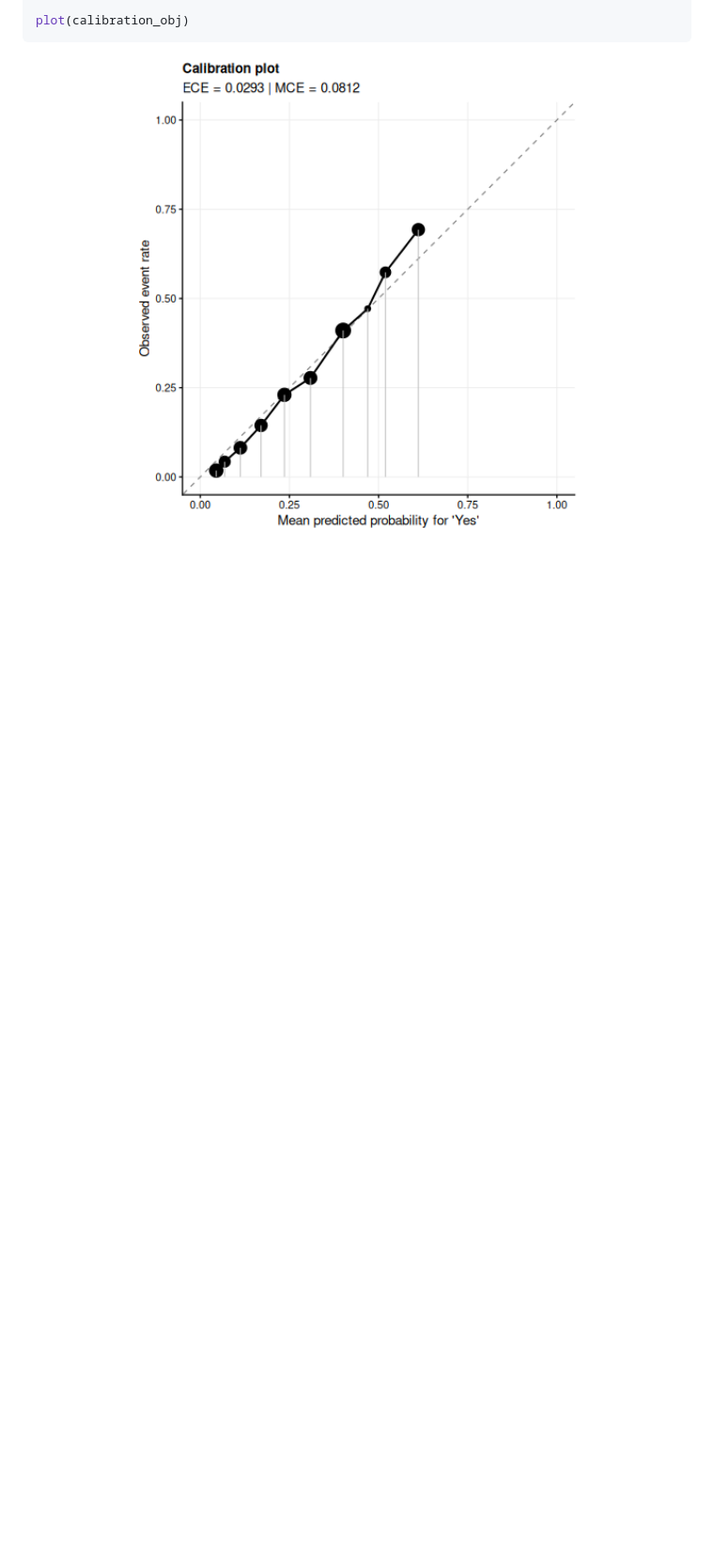
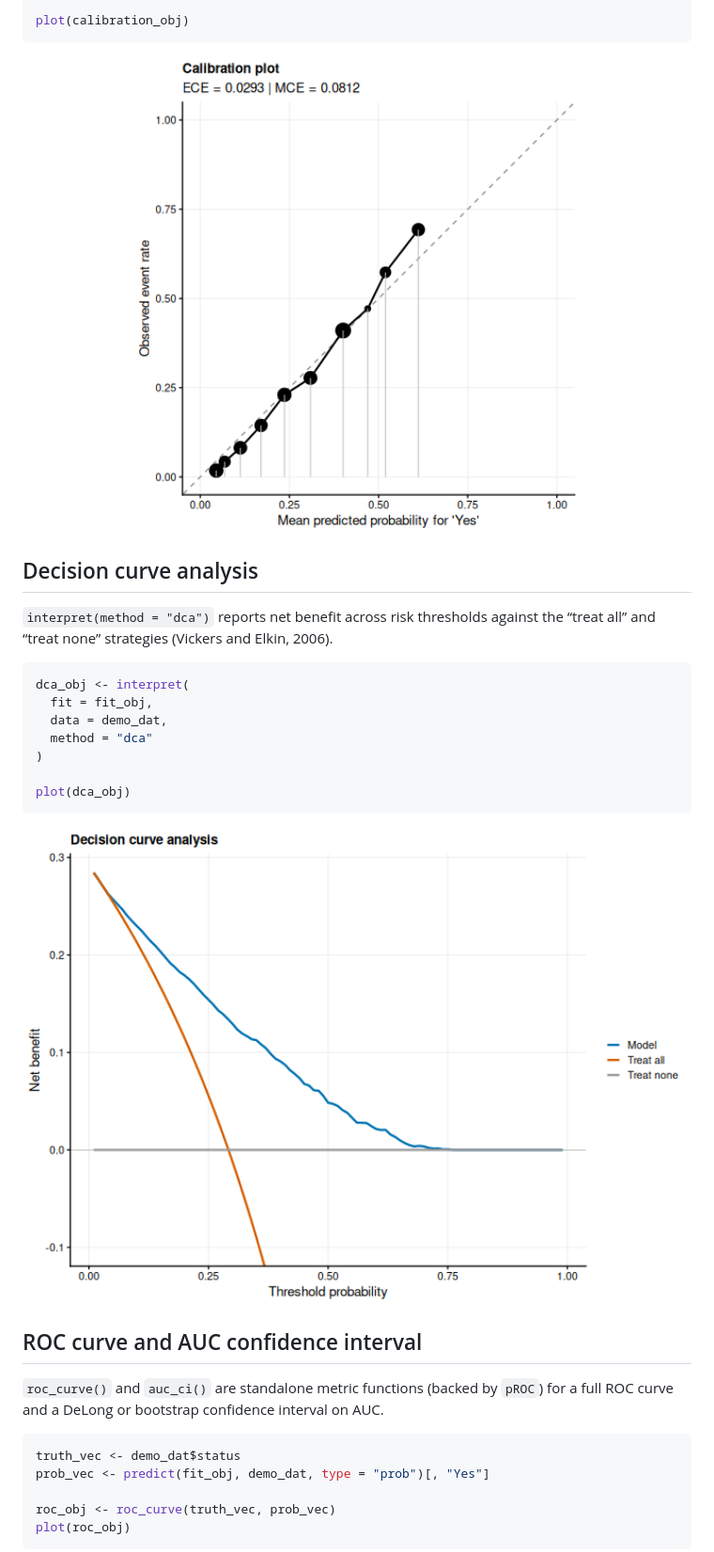
Before and after one commit to ielbadisy/funcml, a Markdown page: README.md, the part around the change printed below. Shown: that part at 94% size. Rendered like a GitHub page; pictures changed too: man/figures/README-interpret-dca-1.png (added); blank space fills up the shorter version.

````diff
--- a/README.md
+++ b/README.md
@@ -456,3 +495,36 @@ plot(calibration_obj)
 ```
 
 <img src="man/figures/README-calibration-1.png" alt="" width="100%" />
+
+## Decision curve analysis
+
+`interpret(method = "dca")` reports net benefit across risk thresholds
+against the “treat all” and “treat none” strategies (Vickers and Elkin,
+2006).
+
+``` r
+dca_obj <- interpret(
+  fit = fit_obj,
+  data = demo_dat,
+  method = "dca"
+)
+
+plot(dca_obj)
+```
+
+<img src="man/figures/README-interpret-dca-1.png" alt="" width="100%" />
+
+## ROC curve and AUC confidence interval
+
+`roc_curve()` and `auc_ci()` are standalone metric functions (backed by
+`pROC`) for a full ROC curve and a DeLong or bootstrap confidence
+interval on AUC.
+
+``` r
+truth_vec <- demo_dat$status
+prob_vec <- predict(fit_obj, demo_dat, type = "prob")[, "Yes"]
+
+roc_obj <- roc_curve(truth_vec, prob_vec)
+plot(roc_obj)
+```
+
````
Also changed, not shown: other parts of README.md (+48 -2 lines), man/figures/README-interpret-pdp-1.png (added), man/figures/README-interpret-shap-1.png (added), man/figures/README-roc-curve-1.png (added), 1 other file.
